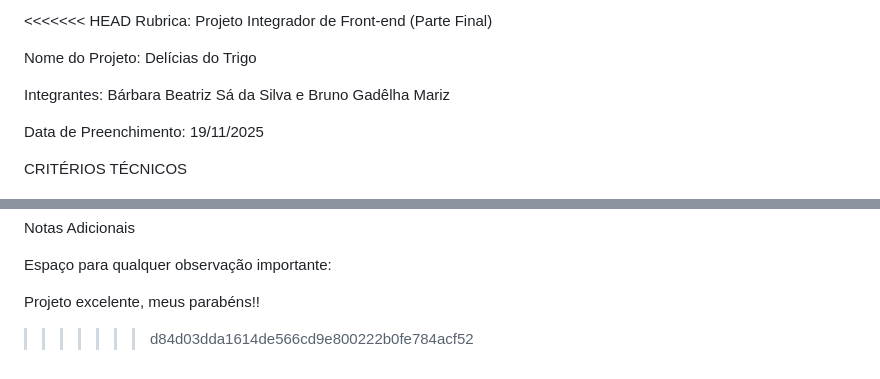
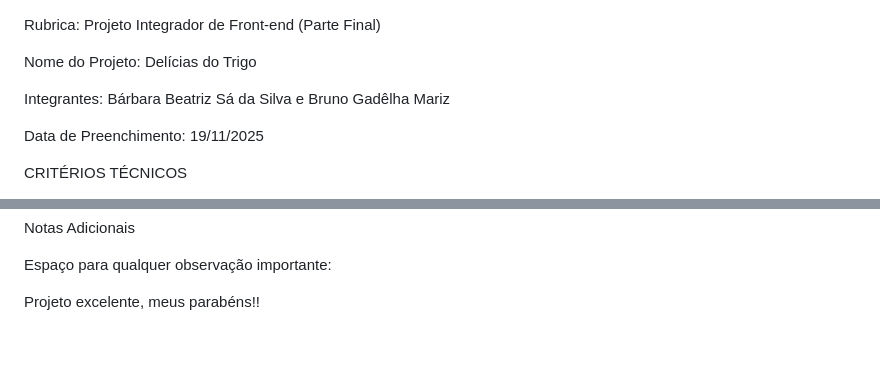
Before and after one commit to blinkon-cpu/padariadeliciasdotrigo, a Markdown page: docs/avaliacao-da-dupla-27.md, 2 parts joined by grey strips. Rendered like a GitHub page; blank space fills up the shorter version.

```diff
--- a/docs/avaliacao-da-dupla-27.md
+++ b/docs/avaliacao-da-dupla-27.md
@@ -1,4 +1,3 @@
-<<<<<<< HEAD
 Rubrica: Projeto Integrador de Front-end (Parte Final)
 
 Nome do Projeto: Delícias do Trigo
@@ -519,9 +518,3 @@ Notas Adicionais
 Espaço para qualquer observação importante:
 
 Projeto excelente, meus parabéns!!
-
-
-
-
-
->>>>>>> d84d03dda1614de566cd9e800222b0fe784acf52
```
